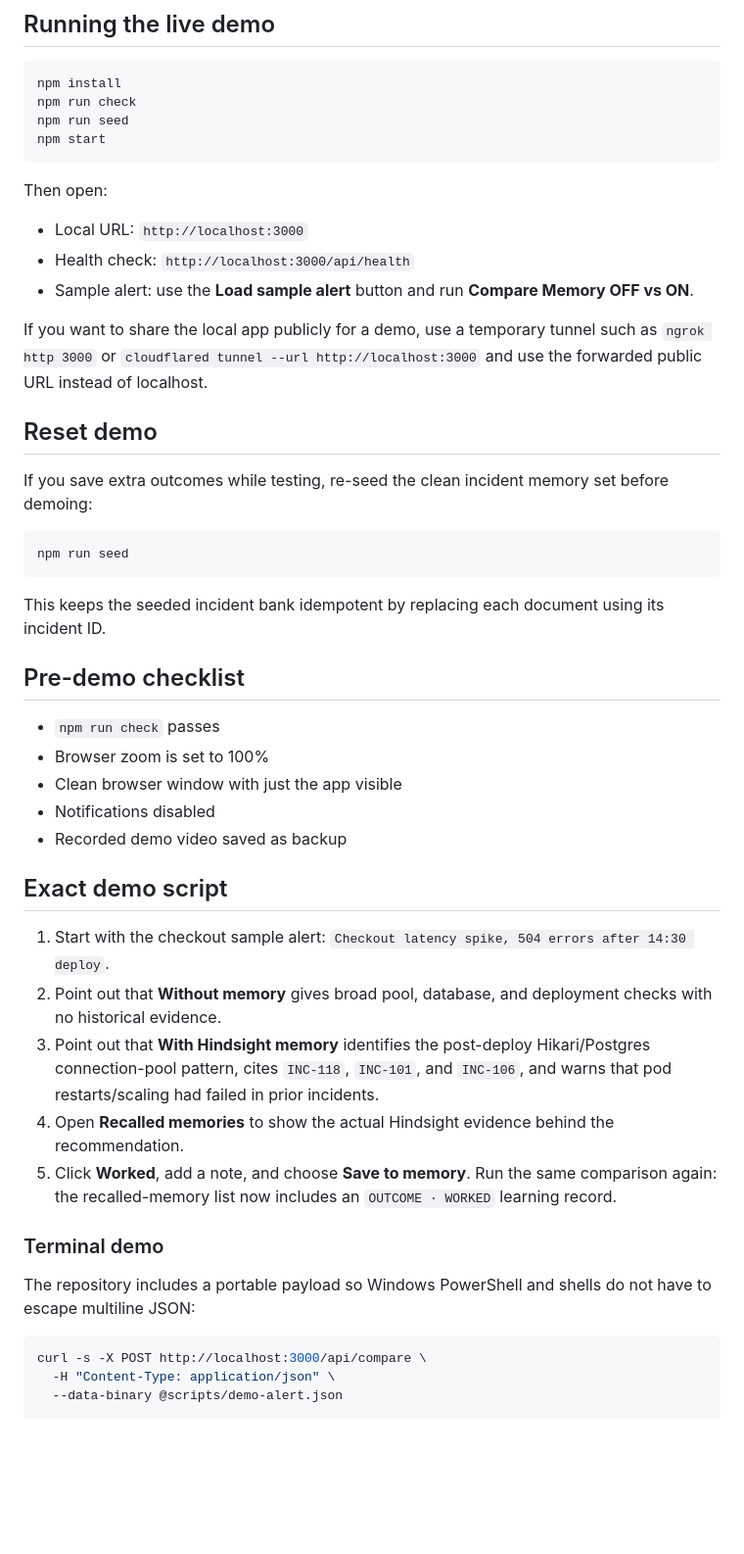
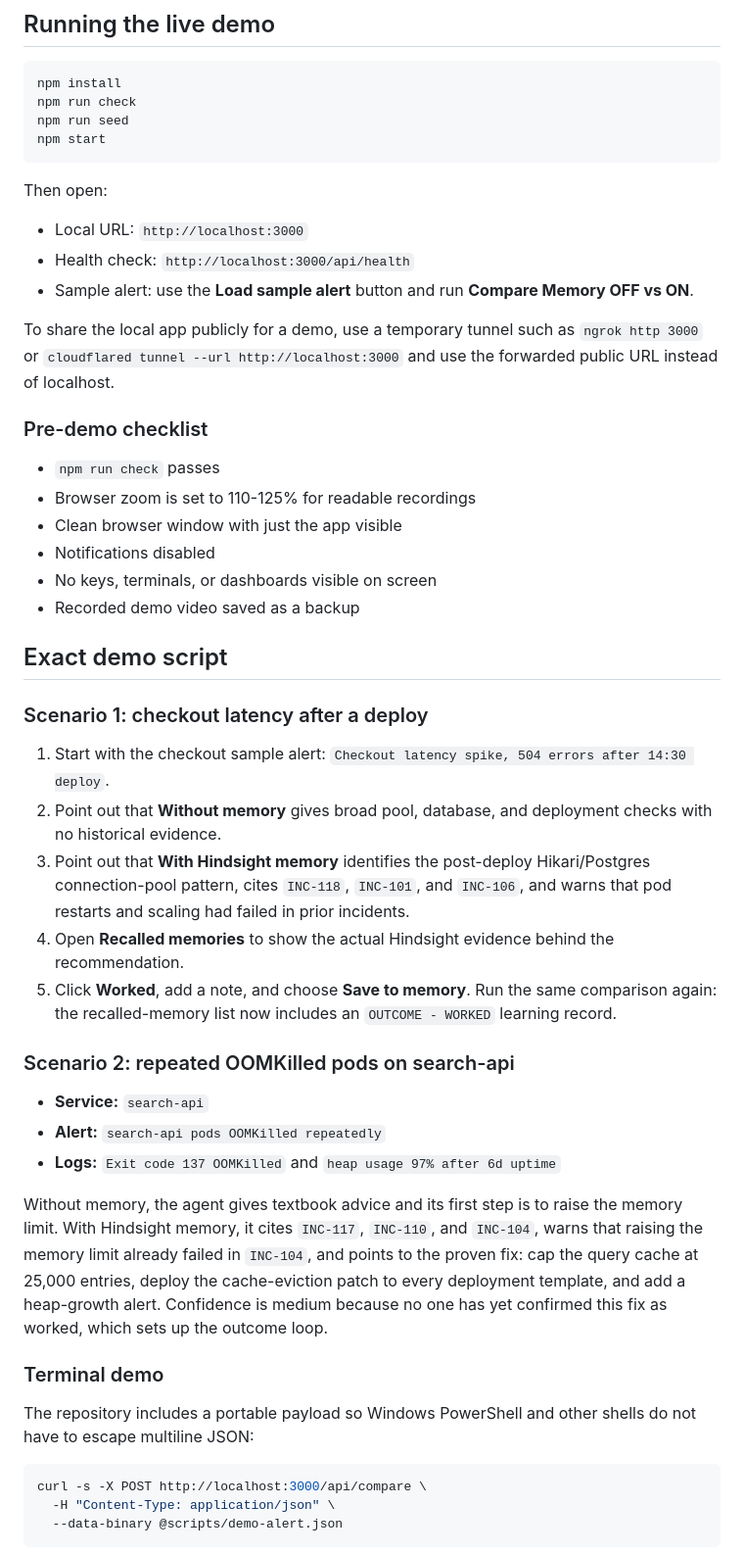
Before and after one commit to Yaswanth-Vissamsetty/incidentmind, a Markdown page: README.md, the part around one of its changes. Shown at 98% size. Rendered like a GitHub page; blank space fills up the shorter version.

````diff
--- a/README.md
+++ b/README.md
@@ -57,41 +77,43 @@ npm start
 ```
 
 Then open:
+
 - Local URL: `http://localhost:3000`
 - Health check: `http://localhost:3000/api/health`
 - Sample alert: use the **Load sample alert** button and run **Compare Memory OFF vs ON**.
 
-If you want to share the local app publicly for a demo, use a temporary tunnel such as `ngrok http 3000` or `cloudflared tunnel --url http://localhost:3000` and use the forwarded public URL instead of localhost.
+To share the local app publicly for a demo, use a temporary tunnel such as `ngrok http 3000` or `cloudflared tunnel --url http://localhost:3000` and use the forwarded public URL instead of localhost.
 
-## Reset demo
-
-If you save extra outcomes while testing, re-seed the clean incident memory set before demoing:
-
-```bash
-npm run seed
-```
-
-This keeps the seeded incident bank idempotent by replacing each document using its incident ID.
-
-## Pre-demo checklist
+### Pre-demo checklist
 
 - `npm run check` passes
-- Browser zoom is set to 100%
+- Browser zoom is set to 110-125% for readable recordings
 - Clean browser window with just the app visible
 - Notifications disabled
-- Recorded demo video saved as backup
+- No keys, terminals, or dashboards visible on screen
+- Recorded demo video saved as a backup
 
 ## Exact demo script
 
+### Scenario 1: checkout latency after a deploy
+
 1. Start with the checkout sample alert: `Checkout latency spike, 504 errors after 14:30 deploy`.
 2. Point out that **Without memory** gives broad pool, database, and deployment checks with no historical evidence.
-3. Point out that **With Hindsight memory** identifies the post-deploy Hikari/Postgres connection-pool pattern, cites `INC-118`, `INC-101`, and `INC-106`, and warns that pod restarts/scaling had failed in prior incidents.
+3. Point out that **With Hindsight memory** identifies the post-deploy Hikari/Postgres connection-pool pattern, cites `INC-118`, `INC-101`, and `INC-106`, and warns that pod restarts and scaling had failed in prior incidents.
 4. Open **Recalled memories** to show the actual Hindsight evidence behind the recommendation.
-5. Click **Worked**, add a note, and choose **Save to memory**. Run the same comparison again: the recalled-memory list now includes an `OUTCOME · WORKED` learning record.
+5. Click **Worked**, add a note, and choose **Save to memory**. Run the same comparison again: the recalled-memory list now includes an `OUTCOME - WORKED` learning record.
+
+### Scenario 2: repeated OOMKilled pods on search-api
+
+- **Service:** `search-api`
+- **Alert:** `search-api pods OOMKilled repeatedly`
+- **Logs:** `Exit code 137 OOMKilled` and `heap usage 97% after 6d uptime`
+
+Without memory, the agent gives textbook advice and its first step is to raise the memory limit. With Hindsight memory, it cites `INC-117`, `INC-110`, and `INC-104`, warns that raising the memory limit already failed in `INC-104`, and points to the proven fix: cap the query cache at 25,000 entries, deploy the cache-eviction patch to every deployment template, and add a heap-growth alert. Confidence is medium because no one has yet confirmed this fix as worked, which sets up the outcome loop.
 
 ### Terminal demo
 
-The repository includes a portable payload so Windows PowerShell and shells do not have to escape multiline JSON:
+The repository includes a portable payload so Windows PowerShell and other shells do not have to escape multiline JSON:
 
 ```bash
 curl -s -X POST http://localhost:3000/api/compare \
````
Also changed, not shown: other parts of README.md (+59 -19 lines).
